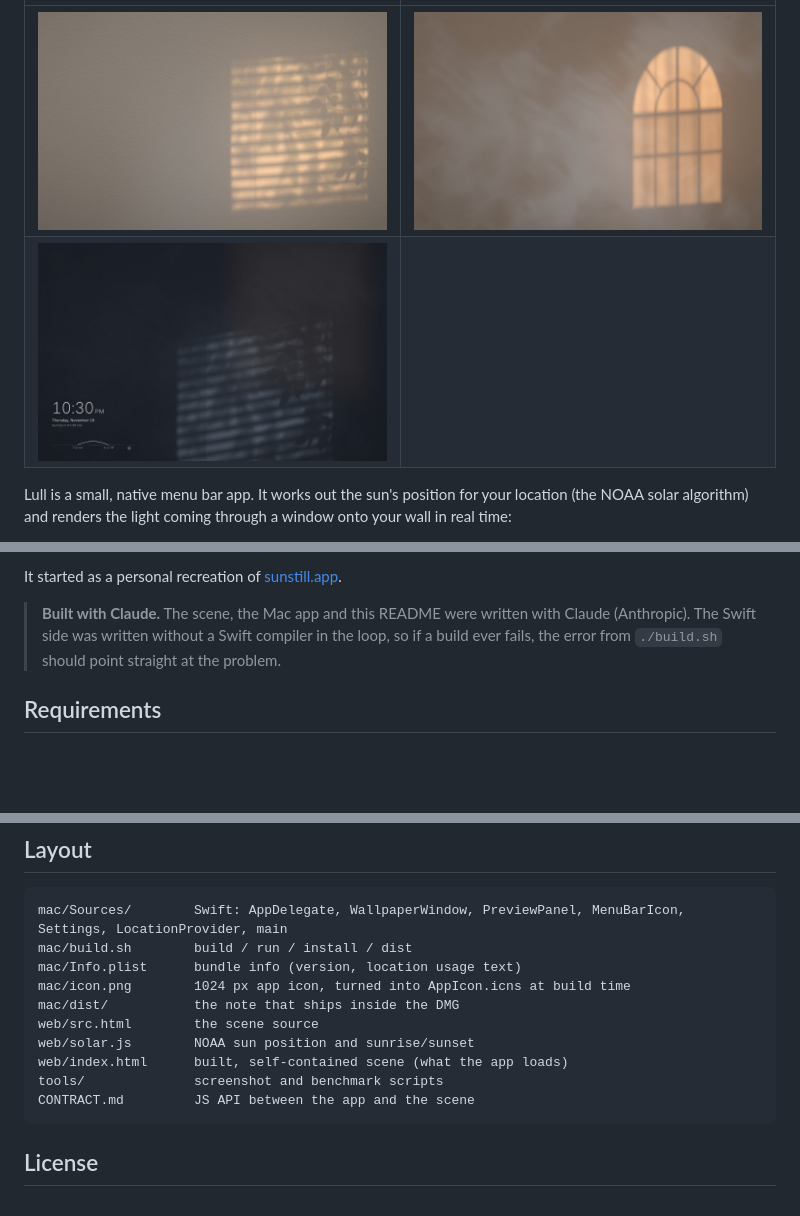
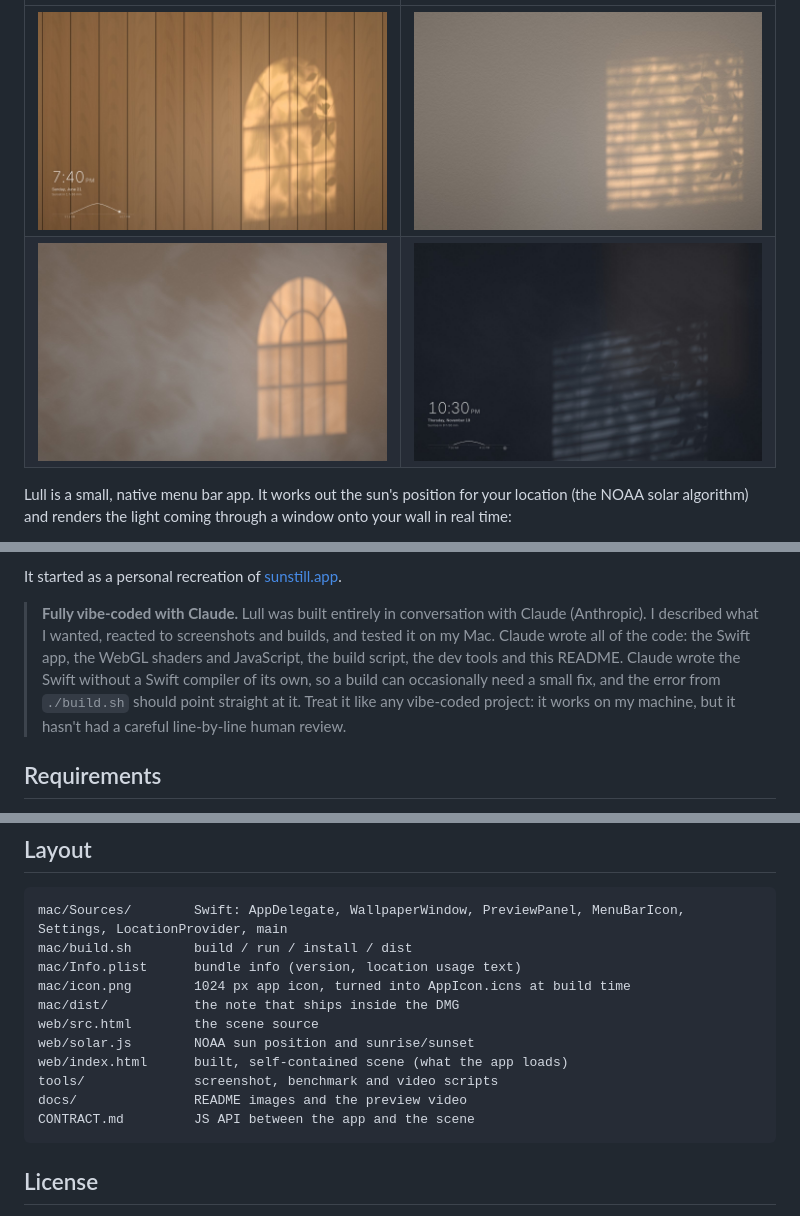
Before and after one commit to stephenp/lull, a Markdown page: README.md, 3 parts joined by grey strips. Rendered like a GitHub page; pictures changed too: docs/screenshots/oak-arch.jpg (added); blank space fills up the shorter version.

Commit message:
Add sunrise-to-sunset preview, knockdown hero shot, vibe-coded note

````diff
--- a/README.md
+++ b/README.md
@@ -8,8 +14,8 @@
 
 | | |
 |---|---|
-| ![Evening light through blinds and leaves on a knockdown wall](docs/screenshots/blinds.jpg) | ![Golden hour through a sheer curtain on limewash](docs/screenshots/curtain.jpg) |
-| ![Moonlight through blinds at night, with the time display](docs/screenshots/night.jpg) | |
+| ![Late-afternoon light through an arched window and a tree on oak panels](docs/screenshots/oak-arch.jpg) | ![Evening light through blinds and leaves on a knockdown wall](docs/screenshots/blinds.jpg) |
+| ![Golden hour through a sheer curtain on limewash](docs/screenshots/curtain.jpg) | ![Moonlight through blinds at night, with the time display](docs/screenshots/night.jpg) |
 
 Lull is a small, native menu bar app. It works out the sun's position for your location (the NOAA solar algorithm) and renders the light coming through a window onto your wall in real time:
 
@@ -24,7 +30,7 @@ Lull is a small, native menu bar app. It works out the sun's position for your l
 
 It started as a personal recreation of [sunstill.app](https://sunstill.app/).
 
-> **Built with Claude.** The scene, the Mac app and this README were written with Claude (Anthropic). The Swift side was written without a Swift compiler in the loop, so if a build ever fails, the error from `./build.sh` should point straight at the problem.
+> **Fully vibe-coded with Claude.** Lull was built entirely in conversation with Claude (Anthropic). I described what I wanted, reacted to screenshots and builds, and tested it on my Mac. Claude wrote all of the code: the Swift app, the WebGL shaders and JavaScript, the build script, the dev tools and this README. Claude wrote the Swift without a Swift compiler of its own, so a build can occasionally need a small fix, and the error from `./build.sh` should point straight at it. Treat it like any vibe-coded project: it works on my machine, but it hasn't had a careful line-by-line human review.
 
 ## Requirements
 
@@ -136,7 +143,8 @@ mac/dist/           the note that ships inside the DMG
 web/src.html        the scene source
 web/solar.js        NOAA sun position and sunrise/sunset
 web/index.html      built, self-contained scene (what the app loads)
-tools/              screenshot and benchmark scripts
+tools/              screenshot, benchmark and video scripts
+docs/               README images and the preview video
 CONTRACT.md         JS API between the app and the scene
 ```
 
````
Also changed, not shown: other parts of README.md (+8 -1 lines), docs/screenshots/hero.jpg, 4 other files.
